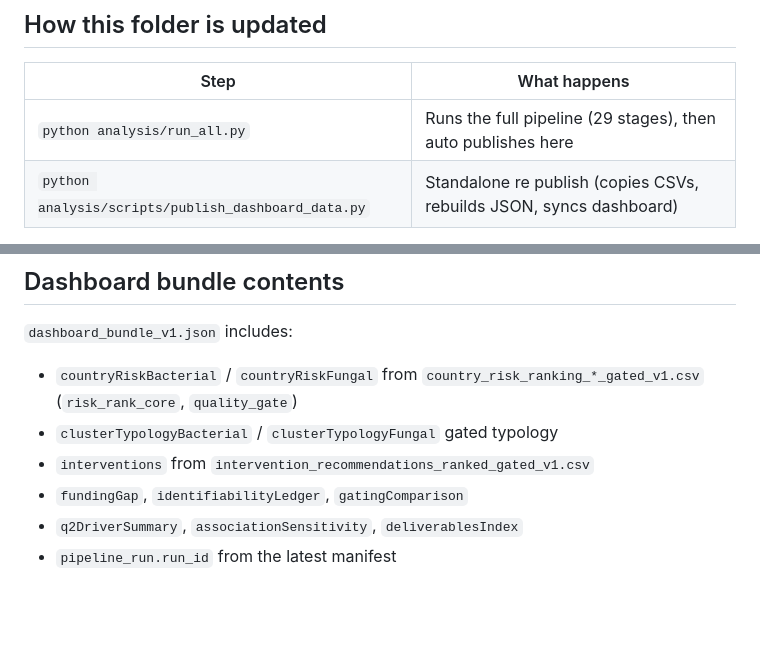
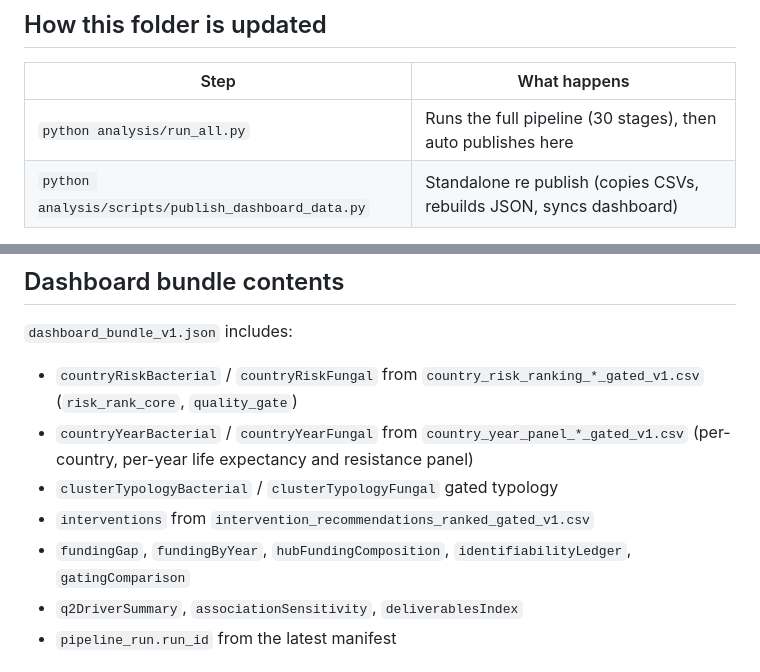
Before and after one commit to enchill-svg/amr-vivli-2026, a Markdown page: data/published/README.md, 2 parts joined by grey strips. Drawn GitHub-style; blank space fills up the shorter version.

Commit message:
Refresh data/published/README.md: 30-stage pipeline, missing bundle keys.
Stage count was stale at 29 (pre-dates step18c_gated_country_year_panel).
Dashboard bundle contents list was also missing countryYearBacterial/
countryYearFungal, fundingByYear, and hubFundingComposition, all of
which the bundle has carried since the S6/step18c work landed.

```diff
--- a/data/published/README.md
+++ b/data/published/README.md
@@ -6,7 +6,7 @@ Competition deliverables, integrity gated tables, and the dashboard JSON bundle.
 
 | Step | What happens |
 |------|----------------|
-| `python analysis/run_all.py` | Runs the full pipeline (29 stages), then auto publishes here |
+| `python analysis/run_all.py` | Runs the full pipeline (30 stages), then auto publishes here |
 | `python analysis/scripts/publish_dashboard_data.py` | Standalone re publish (copies CSVs, rebuilds JSON, syncs dashboard) |
 
 Do not hand copy CSVs unless you are debugging publish. Use the script so the bundle and `dataset_status_v1.json` stay in sync.
@@ -31,9 +31,10 @@ dashboard/public/data/published/
 `dashboard_bundle_v1.json` includes:
 
 - `countryRiskBacterial` / `countryRiskFungal` from `country_risk_ranking_*_gated_v1.csv` (`risk_rank_core`, `quality_gate`)
+- `countryYearBacterial` / `countryYearFungal` from `country_year_panel_*_gated_v1.csv` (per-country, per-year life expectancy and resistance panel)
 - `clusterTypologyBacterial` / `clusterTypologyFungal` gated typology
 - `interventions` from `intervention_recommendations_ranked_gated_v1.csv`
-- `fundingGap`, `identifiabilityLedger`, `gatingComparison`
+- `fundingGap`, `fundingByYear`, `hubFundingComposition`, `identifiabilityLedger`, `gatingComparison`
 - `q2DriverSummary`, `associationSensitivity`, `deliverablesIndex`
 - `pipeline_run.run_id` from the latest manifest
 
```
